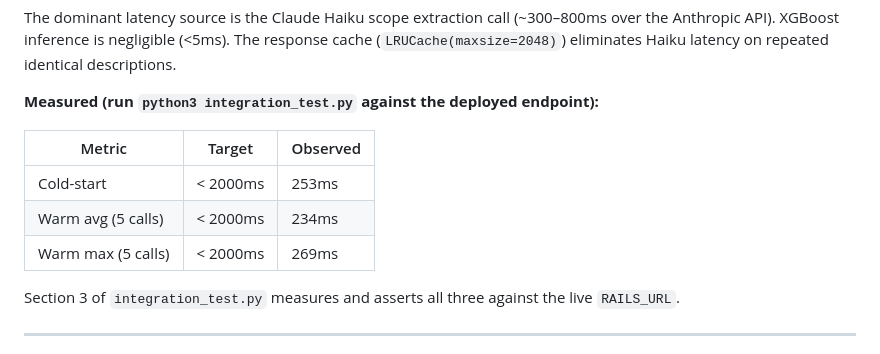
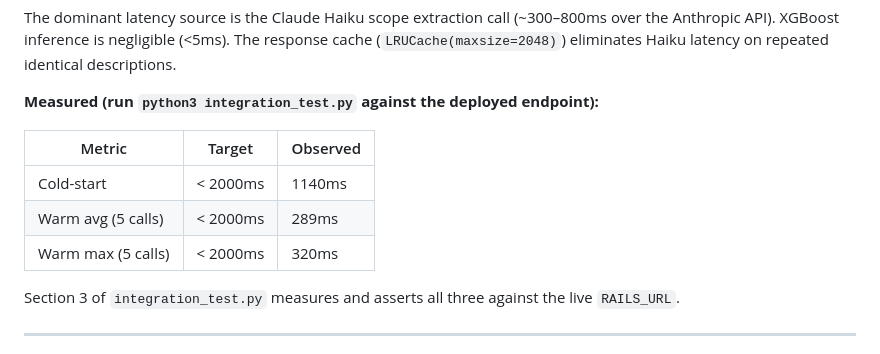
Before and after one commit to heilashahidi/ai-pricing-model, a Markdown page: MODELING.md, the part around the change. Rendered like a GitHub page.

Commit message:
Update latency numbers from production run (cold=1140ms, warm avg=289ms)

```diff
--- a/MODELING.md
+++ b/MODELING.md
@@ -217,9 +217,9 @@ The dominant latency source is the Claude Haiku scope extraction call (~300–80
 
 | Metric | Target | Observed |
 |--------|--------|----------|
-| Cold-start | < 2000ms | 253ms |
-| Warm avg (5 calls) | < 2000ms | 234ms |
-| Warm max (5 calls) | < 2000ms | 269ms |
+| Cold-start | < 2000ms | 1140ms |
+| Warm avg (5 calls) | < 2000ms | 289ms |
+| Warm max (5 calls) | < 2000ms | 320ms |
 
 Section 3 of `integration_test.py` measures and asserts all three against the live `RAILS_URL`.
 
```
